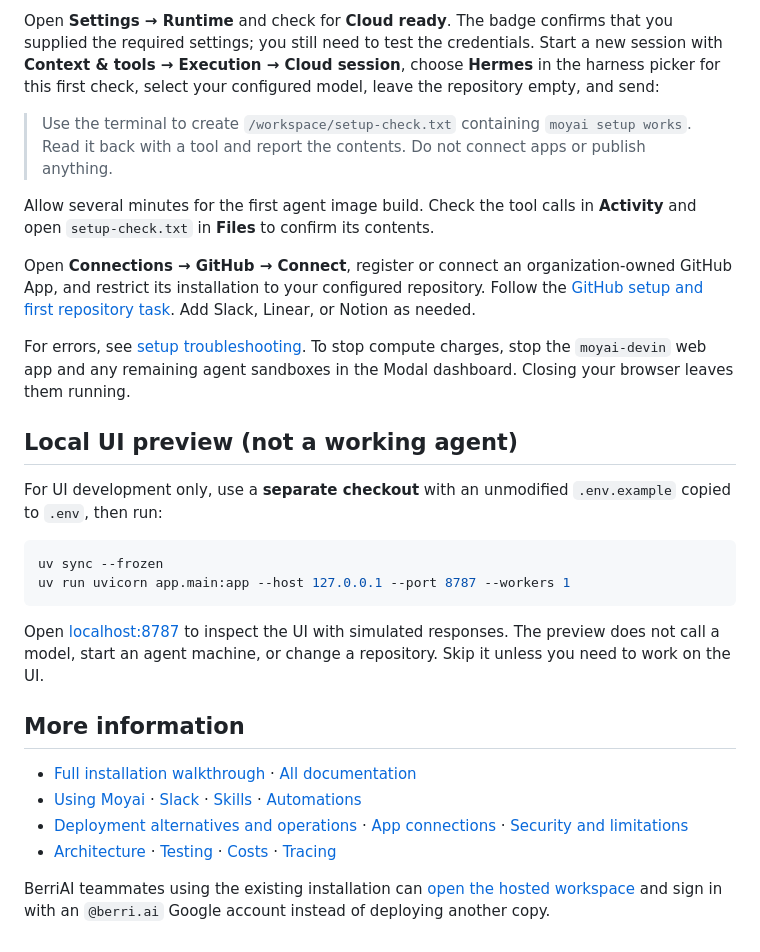
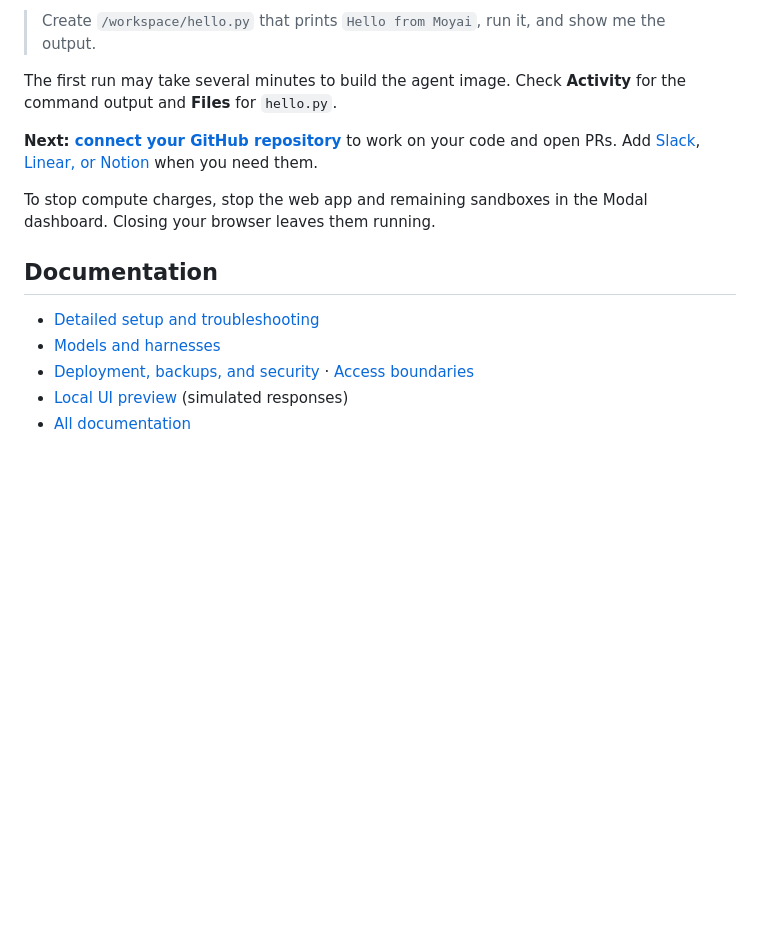
Before and after one commit to Aditya8840/moyai, a Markdown page: README.md, the part around one of its changes. Drawn GitHub-style; blank space fills up the shorter version.

````diff
--- a/README.md
+++ b/README.md
@@ -58,30 +57,16 @@ Open the address printed as `Workspace URL: https://…`. Sign in with `WORKSPAC
 
-Open **Settings → Runtime** and check for **Cloud ready**. The badge confirms that you supplied the required settings; you still need to test the credentials. Start a new session with **Context & tools → Execution → Cloud session**, choose **Hermes** in the harness picker for this first check, select your configured model, leave the repository empty, and send:
+> Create `/workspace/hello.py` that prints `Hello from Moyai`, run it, and show me the output.
 
-> Use the terminal to create `/workspace/setup-check.txt` containing `moyai setup works`. Read it back with a tool and report the contents. Do not connect apps or publish anything.
+The first run may take several minutes to build the agent image. Check **Activity** for the command output and **Files** for `hello.py`.
 
-Allow several minutes for the first agent image build. Check the tool calls in **Activity** and open `setup-check.txt` in **Files** to confirm its contents.
+**Next: [connect your GitHub repository](docs/getting-started.md#6-connect-your-github-repository)** to work on your code and open PRs. Add [Slack](docs/slack.md), [Linear, or Notion](docs/integrations.md) when you need them.
 
-Open **Connections → GitHub → Connect**, register or connect an organization-owned GitHub App, and restrict its installation to your configured repository. Follow the [GitHub setup and first repository task](docs/getting-started.md#6-connect-your-github-repository). Add Slack, Linear, or Notion as needed.
+To stop compute charges, stop the web app and remaining sandboxes in the Modal dashboard. Closing your browser leaves them running.
 
-For errors, see [setup troubleshooting](docs/getting-started.md#troubleshooting). To stop compute charges, stop the `moyai-devin` web app and any remaining agent sandboxes in the Modal dashboard. Closing your browser leaves them running.
+## Documentation
 
-## Local UI preview (not a working agent)
-
-For UI development only, use a **separate checkout** with an unmodified `.env.example` copied to `.env`, then run:
-
-```sh
-uv sync --frozen
-uv run uvicorn app.main:app --host 127.0.0.1 --port 8787 --workers 1
-```
-
-Open [localhost:8787](http://127.0.0.1:8787) to inspect the UI with simulated responses. The preview does not call a model, start an agent machine, or change a repository. Skip it unless you need to work on the UI.
-
-## More information
-
-- [Full installation walkthrough](docs/getting-started.md) · [All documentation](docs/README.md)
-- [Using Moyai](docs/usage.md) · [Slack](docs/slack.md) · [Skills](docs/skills.md) · [Automations](docs/automations.md)
-- [Deployment alternatives and operations](docs/deployment.md) · [App connections](docs/integrations.md) · [Security and limitations](docs/security-and-scope.md)
-- [Architecture](docs/architecture.md) · [Testing](docs/verification.md) · [Costs](docs/costs.md) · [Tracing](docs/observability.md)
-
-BerriAI teammates using the existing installation can [open the hosted workspace](https://moyai-devin-litellm.onrender.com) and sign in with an `@berri.ai` Google account instead of deploying another copy.
+- [Detailed setup and troubleshooting](docs/getting-started.md)
+- [Models and harnesses](docs/getting-started.md#choose-a-harness)
+- [Deployment, backups, and security](docs/deployment.md) · [Access boundaries](docs/security-and-scope.md)
+- [Local UI preview](docs/getting-started.md#optional-local-ui-development-only) (simulated responses)
+- [All documentation](docs/README.md)
````
Also changed, not shown: other parts of README.md (+25 -26 lines), docs/getting-started.md (+13 -1 lines).
